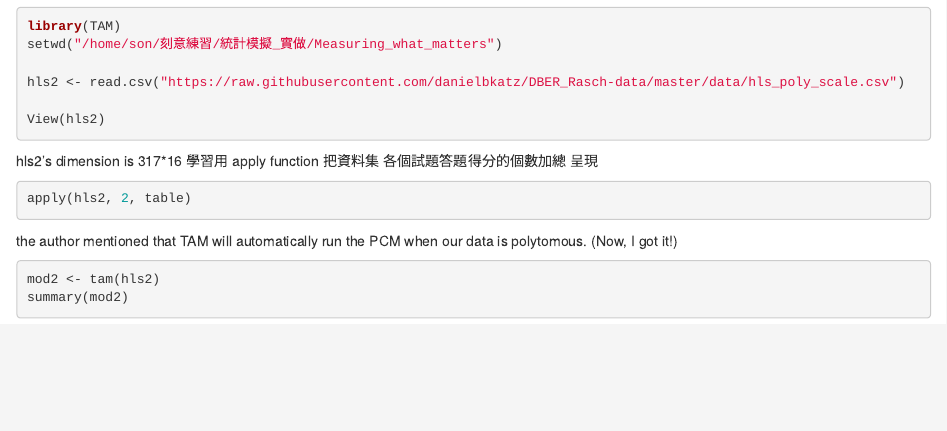
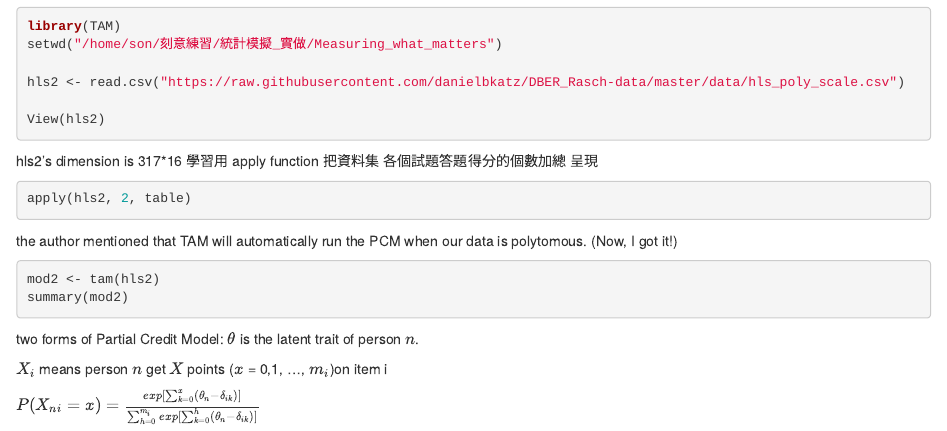
Before and after one commit to chun-hsien/IRT_learn, an R Markdown document (comparison_RSM_PCM.Rmd): the page in a window 1100 px wide, from 170 px down. Rendered offline with R 4.5, knitr and Pandoc, with nearby package versions; the code chunks are not run, so their results and figures are left out.

Commit message:
write something about PCM

````diff
--- a/comparison_RSM_PCM.Rmd
+++ b/comparison_RSM_PCM.Rmd
@@ -30,3 +30,9 @@ the author mentioned that TAM will automatically run the PCM when our data is po
 mod2 <- tam(hls2)
 summary(mod2)
 ```
+
+two forms of Partial Credit Model: $\theta$ is the latent trait of person $n$.
+
+$X_i$ means person $n$ get $X$ points ($x$ = 0,1, ..., $m_i$)on item i
+
+$P(X_{ni} = x) = \frac{exp[\sum_{k=0}^x(\theta_n-\delta_{ik})]}{\sum_{h=0}^{m_i}exp[\sum_{k=0}^h(\theta_n-\delta_{ik})]}$
````
Also changed, not shown: comparison_RSM_PCM.html.
